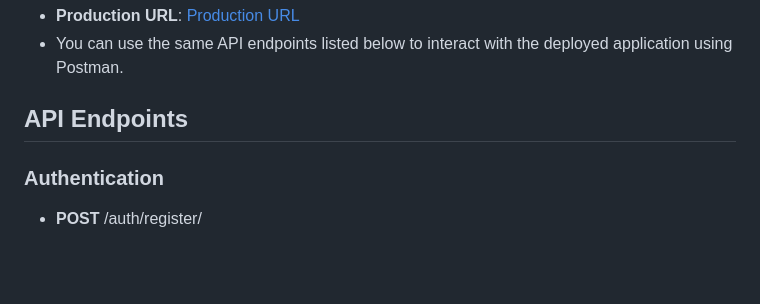
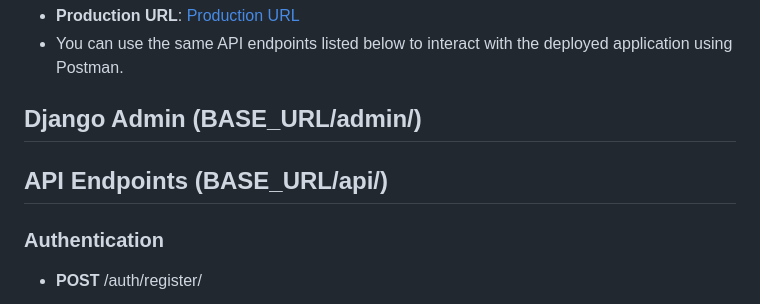
Before and after one commit to asu2sh/ims-api, a Markdown page: README.md, the part around the change. Rendered like a GitHub page; blank space fills up the shorter version.

```diff
--- a/README.md
+++ b/README.md
@@ -110,7 +110,9 @@ The application has been successfully deployed to production on Render.
 - **Production URL**: [Production URL](https://ims-api-gddw.onrender.com/)
 - You can use the same API endpoints listed below to interact with the deployed application using Postman.
 
-## API Endpoints
+## Django Admin (BASE_URL/admin/)
+
+## API Endpoints (BASE_URL/api/)
 
 ### Authentication
 
```
